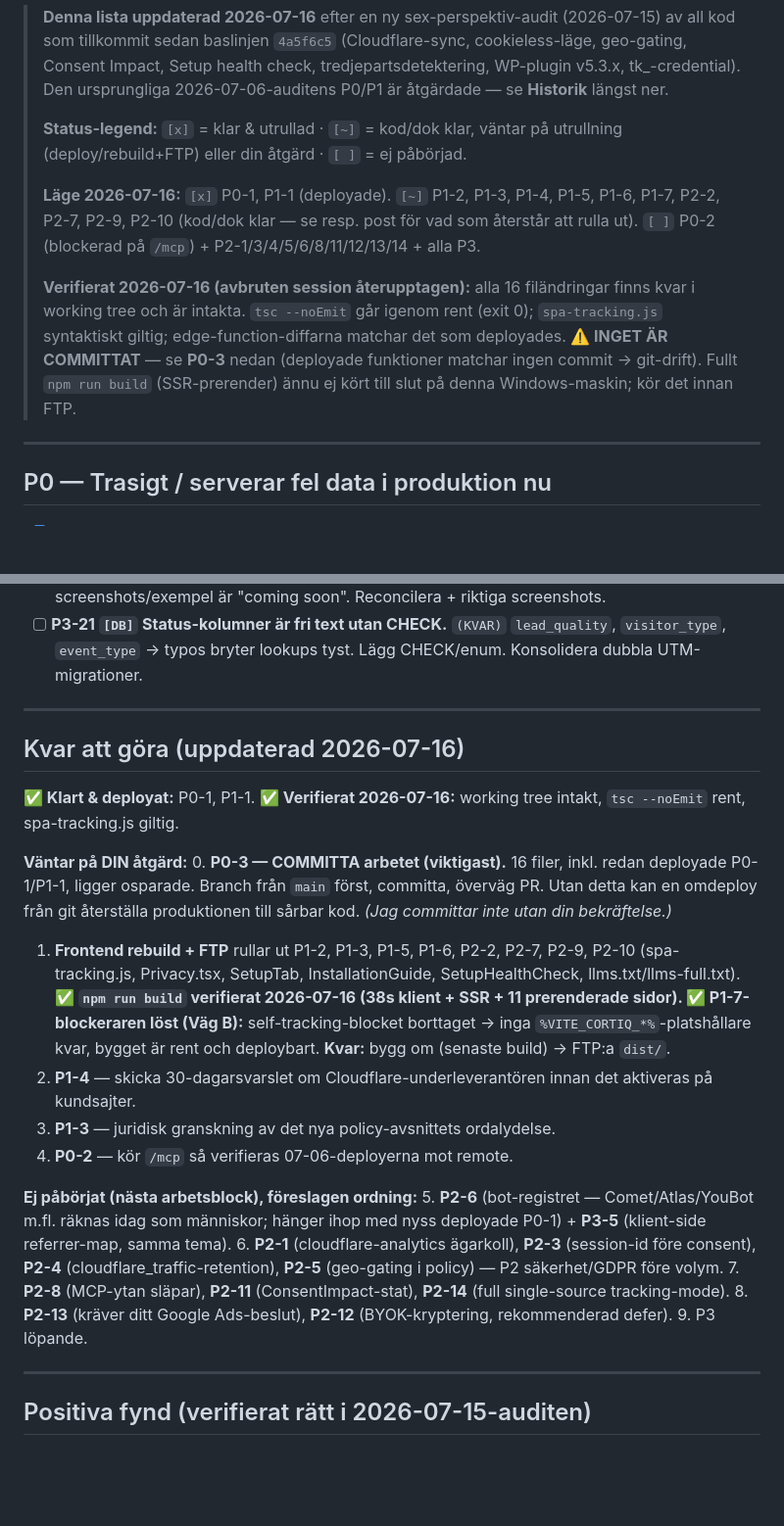
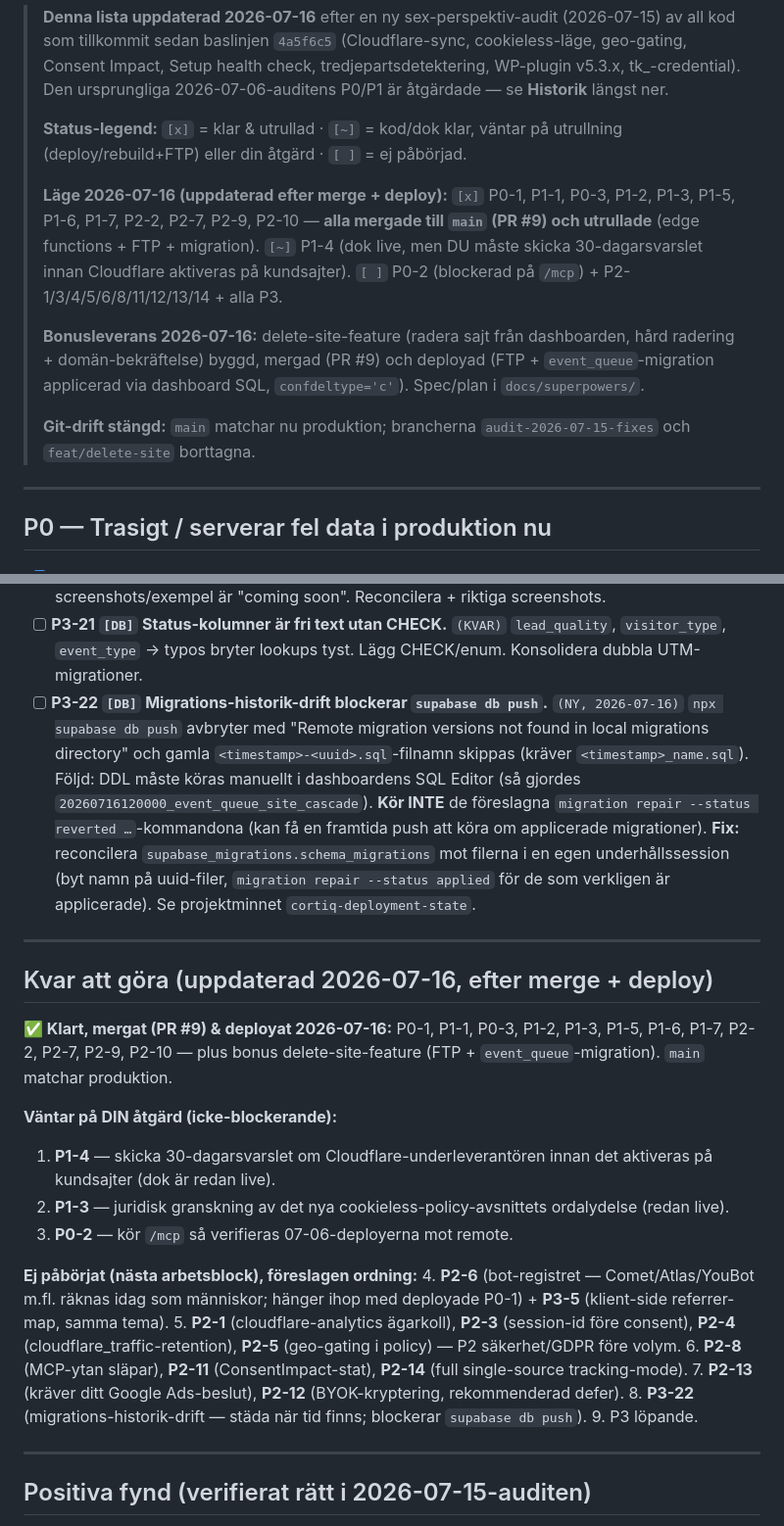
Before and after one commit to expandtalk/Cortiq, a Markdown page: AUDIT-TASKS.md, 2 parts joined by grey strips. Shown at 98% size. Drawn GitHub-style; blank space fills up the shorter version.

```diff
--- a/AUDIT-TASKS.md
+++ b/AUDIT-TASKS.md
@@ -11,9 +11,11 @@ Källa-tag: `(NY)` = fynd i 2026-07-15-auditen (kod tillkommen sedan 07-06) · `
 >
 > **Status-legend:** `[x]` = klar & utrullad · `[~]` = kod/dok klar, väntar på utrullning (deploy/rebuild+FTP) eller din åtgärd · `[ ]` = ej påbörjad.
 >
-> **Läge 2026-07-16:** `[x]` P0-1, P1-1 (deployade). `[~]` P1-2, P1-3, P1-4, P1-5, P1-6, P1-7, P2-2, P2-7, P2-9, P2-10 (kod/dok klar — se resp. post för vad som återstår att rulla ut). `[ ]` P0-2 (blockerad på `/mcp`) + P2-1/3/4/5/6/8/11/12/13/14 + alla P3.
+> **Läge 2026-07-16 (uppdaterad efter merge + deploy):** `[x]` P0-1, P1-1, P0-3, P1-2, P1-3, P1-5, P1-6, P1-7, P2-2, P2-7, P2-9, P2-10 — **alla mergade till `main` (PR #9) och utrullade** (edge functions + FTP + migration). `[~]` P1-4 (dok live, men DU måste skicka 30-dagarsvarslet innan Cloudflare aktiveras på kundsajter). `[ ]` P0-2 (blockerad på `/mcp`) + P2-1/3/4/5/6/8/11/12/13/14 + alla P3.
 >
-> **Verifierat 2026-07-16 (avbruten session återupptagen):** alla 16 filändringar finns kvar i working tree och är intakta. `tsc --noEmit` går igenom rent (exit 0); `spa-tracking.js` syntaktiskt giltig; edge-function-diffarna matchar det som deployades. **⚠️ INGET ÄR COMMITTAT** — se **P0-3** nedan (deployade funktioner matchar ingen commit → git-drift). Fullt `npm run build` (SSR-prerender) ännu ej kört till slut på denna Windows-maskin; kör det innan FTP.
+> **Bonusleverans 2026-07-16:** delete-site-feature (radera sajt från dashboarden, hård radering + domän-bekräftelse) byggd, mergad (PR #9) och deployad (FTP + `event_queue`-migration applicerad via dashboard SQL, `confdeltype='c'`). Spec/plan i `docs/superpowers/`.
+>
+> **Git-drift stängd:** `main` matchar nu produktion; brancherna `audit-2026-07-15-fixes` och `feat/delete-site` borttagna.
 
 ---
 
@@ -133,25 +135,25 @@ Källa-tag: `(NY)` = fynd i 2026-07-15-auditen (kod tillkommen sedan 07-06) · `
 - [ ] **P3-19 `[UX]` Kvarvarande svenska i CMP-banner + WP-plugin.** `(KVAR — delvis åtgärdat)` WP-pluginen har nu i18n (sv/en/de/fr/pt). `SiteCookieBanner.tsx` + svenska kommentarer i nya komponenter kvarstår. Routa banner-copy via i18n per-sajt-språk.
 - [ ] **P3-20 `[BIZ]` Doc-drift.** `(KVAR)` README (62/51/60+) vs CLAUDE.md (66/55/64+); README-screenshots/exempel är "coming soon". Reconcilera + riktiga screenshots.
 - [ ] **P3-21 `[DB]` Status-kolumner är fri text utan CHECK.** `(KVAR)` `lead_quality`, `visitor_type`, `event_type` → typos bryter lookups tyst. Lägg CHECK/enum. Konsolidera dubbla UTM-migrationer.
+- [ ] **P3-22 `[DB]` Migrations-historik-drift blockerar `supabase db push`.** `(NY, 2026-07-16)` `npx supabase db push` avbryter med "Remote migration versions not found in local migrations directory" och gamla `<timestamp>-<uuid>.sql`-filnamn skippas (kräver `<timestamp>_name.sql`). Följd: DDL måste köras manuellt i dashboardens SQL Editor (så gjordes `20260716120000_event_queue_site_cascade`). **Kör INTE** de föreslagna `migration repair --status reverted …`-kommandona (kan få en framtida push att köra om applicerade migrationer). **Fix:** reconcilera `supabase_migrations.schema_migrations` mot filerna i en egen underhållssession (byt namn på uuid-filer, `migration repair --status applied` för de som verkligen är applicerade). Se projektminnet `cortiq-deployment-state`.
 
 ---
 
-## Kvar att göra (uppdaterad 2026-07-16)
+## Kvar att göra (uppdaterad 2026-07-16, efter merge + deploy)
 
-**✅ Klart & deployat:** P0-1, P1-1. **✅ Verifierat 2026-07-16:** working tree intakt, `tsc --noEmit` rent, spa-tracking.js giltig.
+**✅ Klart, mergat (PR #9) & deployat 2026-07-16:** P0-1, P1-1, P0-3, P1-2, P1-3, P1-5, P1-6, P1-7, P2-2, P2-7, P2-9, P2-10 — plus bonus delete-site-feature (FTP + `event_queue`-migration). `main` matchar produktion.
 
-**Väntar på DIN åtgärd:**
-0. **P0-3 — COMMITTA arbetet (viktigast).** 16 filer, inkl. redan deployade P0-1/P1-1, ligger osparade. Branch från `main` först, committa, överväg PR. Utan detta kan en omdeploy från git återställa produktionen till sårbar kod. *(Jag committar inte utan din bekräftelse.)*
-1. **Frontend rebuild + FTP** rullar ut P1-2, P1-3, P1-5, P1-6, P2-2, P2-7, P2-9, P2-10 (spa-tracking.js, Privacy.tsx, SetupTab, InstallationGuide, SetupHealthCheck, llms.txt/llms-full.txt). **✅ `npm run build` verifierat 2026-07-16 (38s klient + SSR + 11 prerenderade sidor). ✅ P1-7-blockeraren löst (Väg B):** self-tracking-blocket borttaget → inga `%VITE_CORTIQ_*%`-platshållare kvar, bygget är rent och deploybart. **Kvar:** bygg om (senaste build) → FTP:a `dist/`.
-2. **P1-4** — skicka 30-dagarsvarslet om Cloudflare-underleverantören innan det aktiveras på kundsajter.
-3. **P1-3** — juridisk granskning av det nya policy-avsnittets ordalydelse.
-4. **P0-2** — kör `/mcp` så verifieras 07-06-deployerna mot remote.
+**Väntar på DIN åtgärd (icke-blockerande):**
+1. **P1-4** — skicka 30-dagarsvarslet om Cloudflare-underleverantören innan det aktiveras på kundsajter (dok är redan live).
+2. **P1-3** — juridisk granskning av det nya cookieless-policy-avsnittets ordalydelse (redan live).
+3. **P0-2** — kör `/mcp` så verifieras 07-06-deployerna mot remote.
 
 **Ej påbörjat (nästa arbetsblock), föreslagen ordning:**
-5. **P2-6** (bot-registret — Comet/Atlas/YouBot m.fl. räknas idag som människor; hänger ihop med nyss deployade P0-1) + **P3-5** (klient-side referrer-map, samma tema).
-6. **P2-1** (cloudflare-analytics ägarkoll), **P2-3** (session-id före consent), **P2-4** (cloudflare_traffic-retention), **P2-5** (geo-gating i policy) — P2 säkerhet/GDPR före volym.
-7. **P2-8** (MCP-ytan släpar), **P2-11** (ConsentImpact-stat), **P2-14** (full single-source tracking-mode).
-8. **P2-13** (kräver ditt Google Ads-beslut), **P2-12** (BYOK-kryptering, rekommenderad defer).
+4. **P2-6** (bot-registret — Comet/Atlas/YouBot m.fl. räknas idag som människor; hänger ihop med deployade P0-1) + **P3-5** (klient-side referrer-map, samma tema).
+5. **P2-1** (cloudflare-analytics ägarkoll), **P2-3** (session-id före consent), **P2-4** (cloudflare_traffic-retention), **P2-5** (geo-gating i policy) — P2 säkerhet/GDPR före volym.
+6. **P2-8** (MCP-ytan släpar), **P2-11** (ConsentImpact-stat), **P2-14** (full single-source tracking-mode).
+7. **P2-13** (kräver ditt Google Ads-beslut), **P2-12** (BYOK-kryptering, rekommenderad defer).
+8. **P3-22** (migrations-historik-drift — städa när tid finns; blockerar `supabase db push`).
 9. P3 löpande.
 
 ---
```
Also changed, not shown: other parts of AUDIT-TASKS.md (+11 -11 lines).
